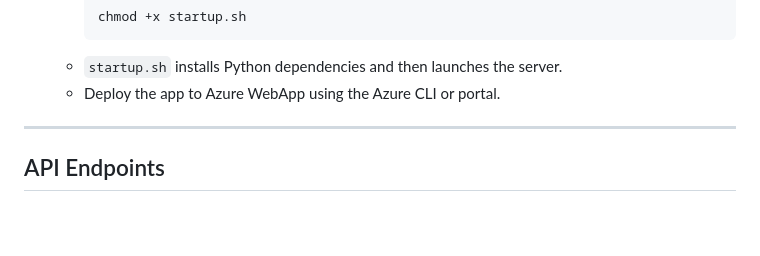
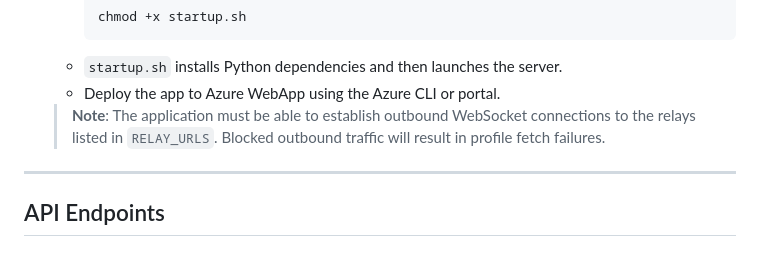
Before and after one commit to idmfrank/fuzzedrecords-web, a Markdown page: README.md, the part around the change. Rendered like a GitHub page; blank space fills up the shorter version.

Commit message:
docs: clarify outbound websocket requirements

````diff
--- a/README.md
+++ b/README.md
@@ -130,6 +130,7 @@ Set the following environment variables to configure the application:
      ```
    - `startup.sh` installs Python dependencies and then launches the server.
    - Deploy the app to Azure WebApp using the Azure CLI or portal.
+    > **Note**: The application must be able to establish outbound WebSocket connections to the relays listed in `RELAY_URLS`. Blocked outbound traffic will result in profile fetch failures.
 
 ---
 
````
